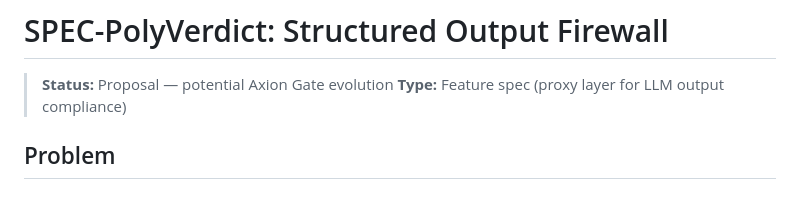
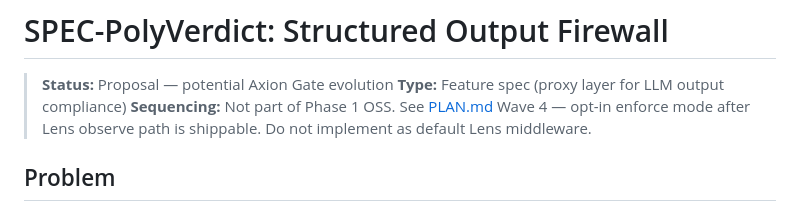
Before and after one commit to LatticeAG/Axion, a Markdown page: SPEC-PolyVerdict.md, the part around the change. Rendered like a GitHub page.

```diff
--- a/SPEC-PolyVerdict.md
+++ b/SPEC-PolyVerdict.md
@@ -2,6 +2,7 @@
 
 > **Status:** Proposal — potential Axion Gate evolution
 > **Type:** Feature spec (proxy layer for LLM output compliance)
+> **Sequencing:** Not part of Phase 1 OSS. See [PLAN.md](./PLAN.md) Wave 4 — opt-in enforce mode after Lens observe path is shippable. Do not implement as default Lens middleware.
 
 ## Problem
 
```
Also changed, not shown: PLAN.md (added, +274 -0 lines), SPEC.md (+3 -1 lines).
